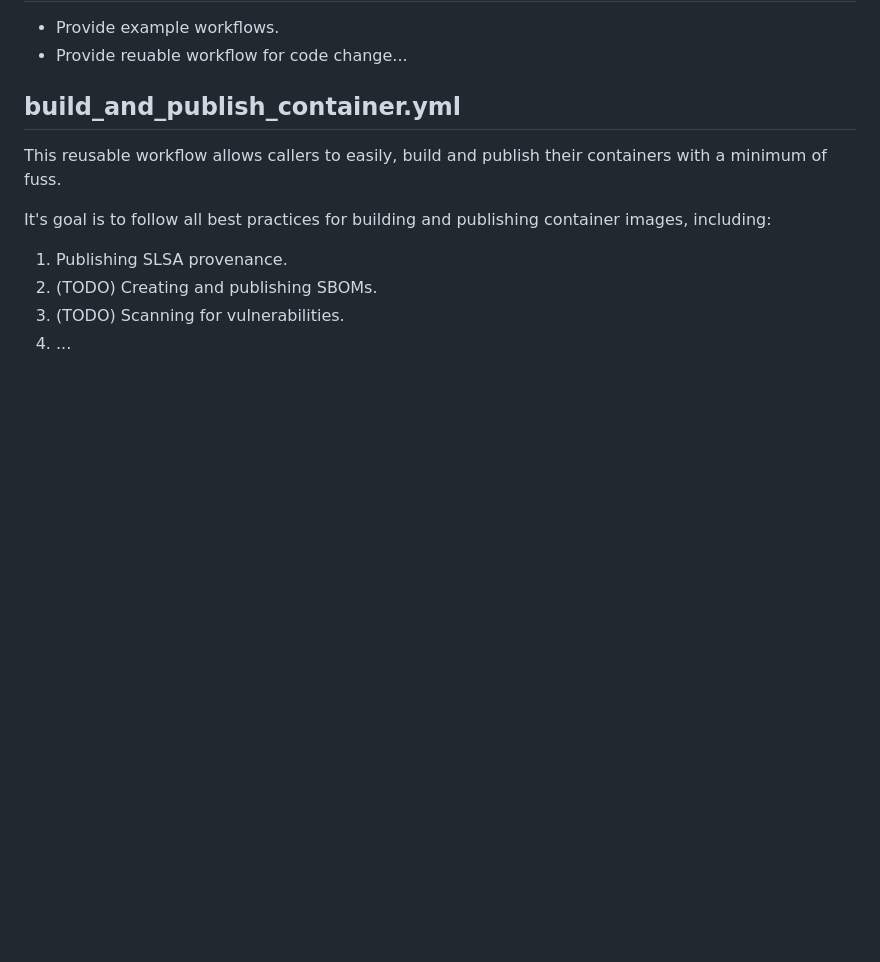
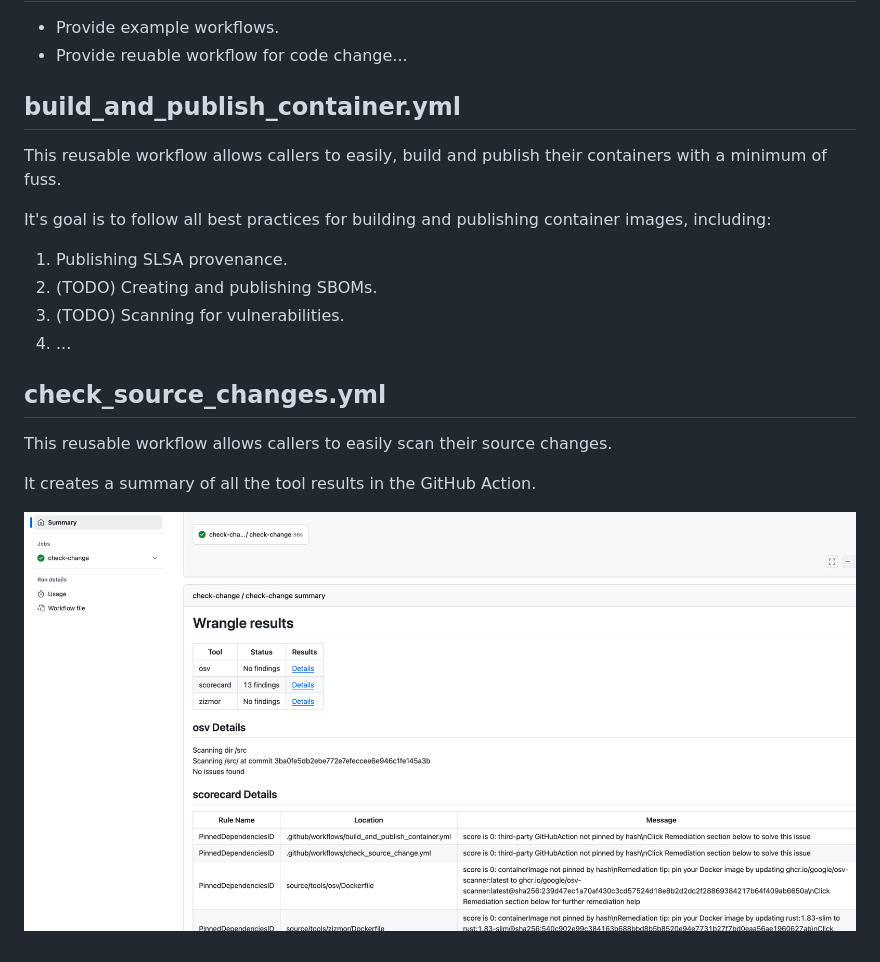
Before and after one commit to TomHennen/wrangle, a Markdown page: .github/workflows/README.md, the part around the change. GitHub-like rendering; pictures changed too: assets/images/check_source_change_summary.png (added); blank space fills up the shorter version.

Commit message:
Add example image

```diff
--- a/.github/workflows/README.md
+++ b/.github/workflows/README.md
@@ -23,3 +23,11 @@ It's goal is to follow all best practices for building and publishing container
 2. (TODO) Creating and publishing SBOMs.
 3. (TODO) Scanning for vulnerabilities.
 4. ...
+
+## check_source_changes.yml
+
+This reusable workflow allows callers to easily scan their source changes.
+
+It creates a summary of all the tool results in the GitHub Action.
+
+![check_source_change_summary](/assets/images/check_source_change_summary.png)
```
Also changed, not shown: publish/README.md (+1 -1 lines).
